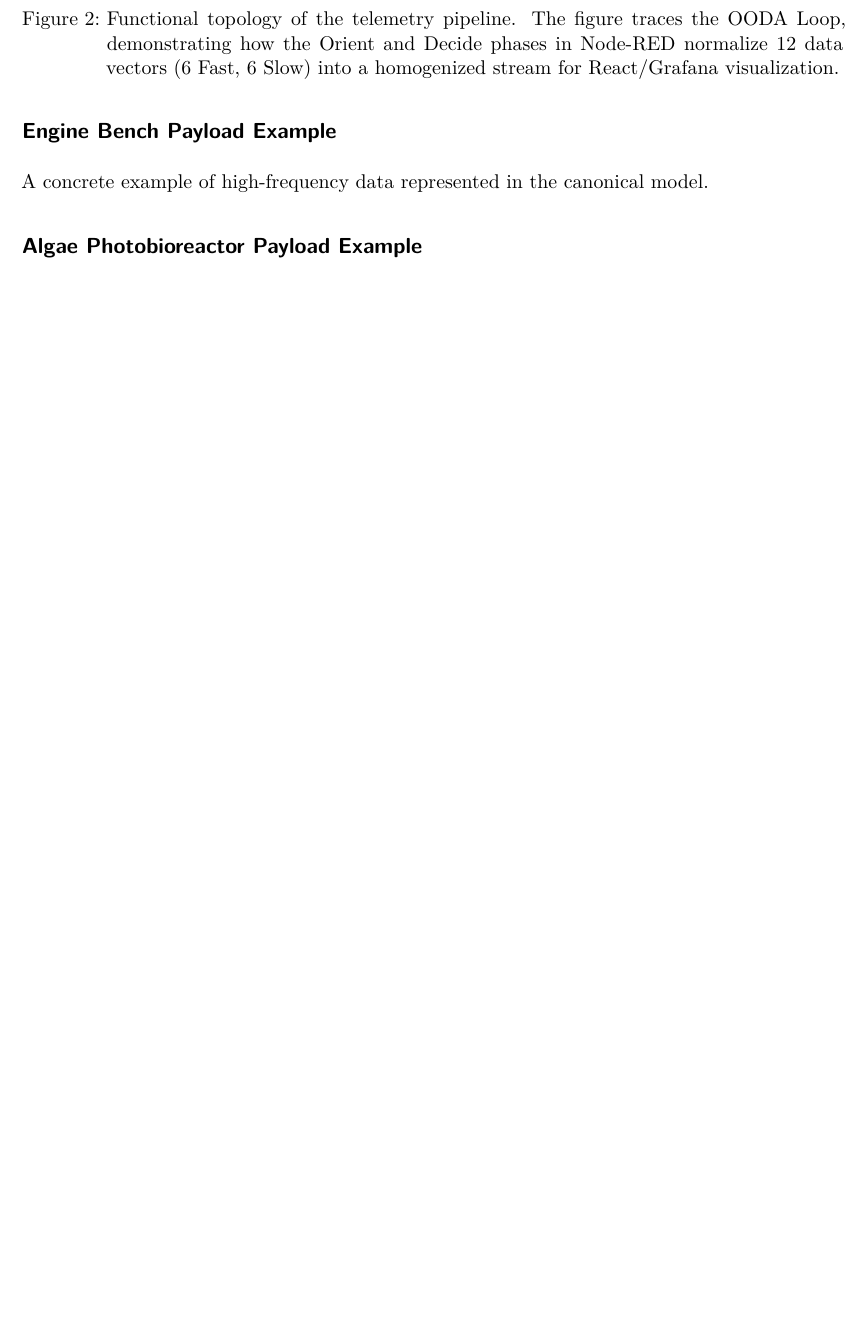
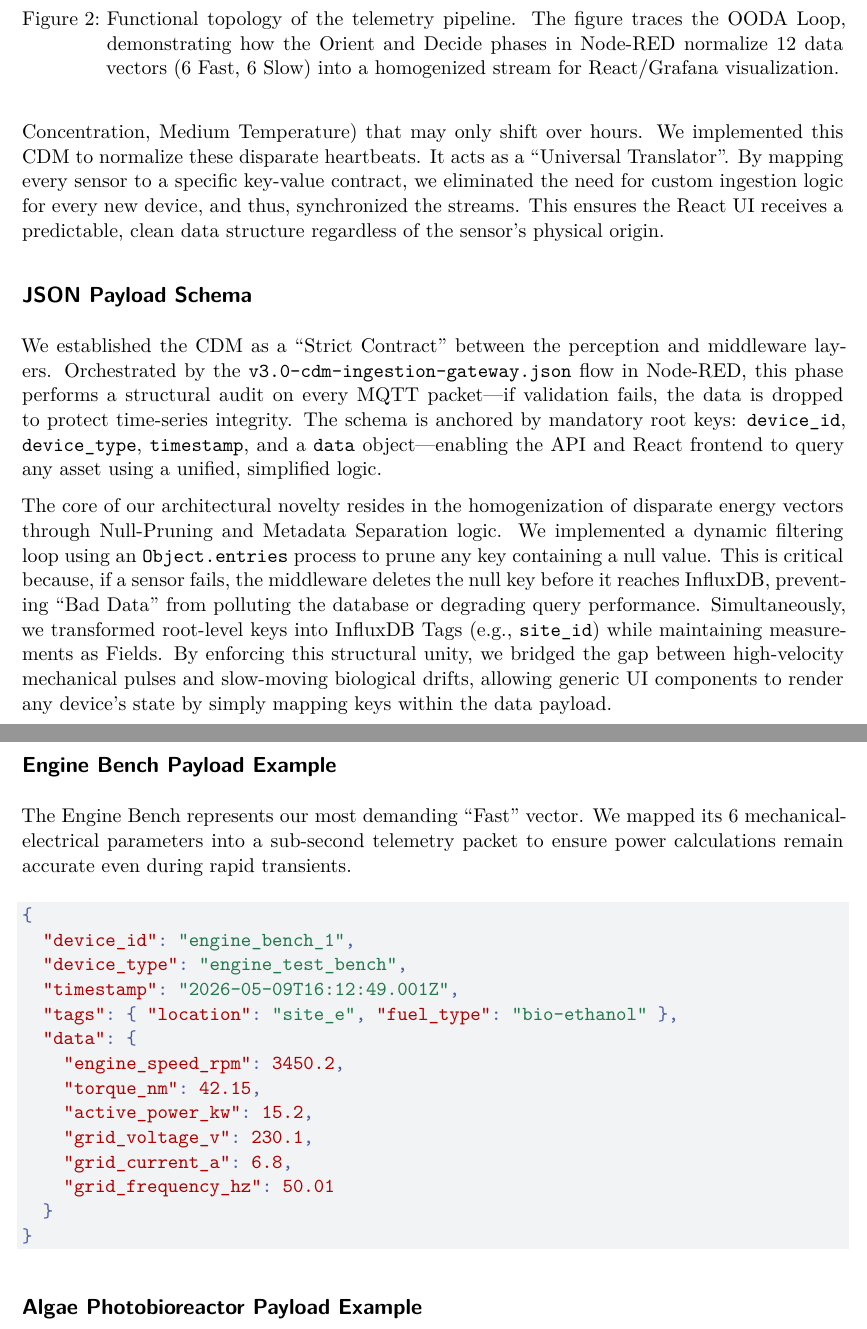
Before and after one commit to Viktar-T/01_Art-1_System-Archit, a Quarto document (ihrke-template/article.qmd): part of page 4 of 5 before the commit and two parts of pages 4 and 5 of 6 after it, the two joined at a grey line, cut so that both start at the same text, the shorter picture padded with empty space. Rendered offline with R 4.5, knitr and Pandoc in place of Quarto, then LaTeX, with nearby package versions; drawn as R Markdown's standard PDF in place of the format the file asks for.

Commit message:
C5-draft: Section 4 - Canonical Data Model content and JSON examples

````diff
--- a/ihrke-template/article.qmd
+++ b/ihrke-template/article.qmd
@@ -98,4 +95,28 @@ The specific structure of the data packets used throughout the pipeline.
-A concrete example of high-frequency data represented in the canonical model.
+## JSON Payload Schema {#sec-cdm-schema}
 
-## Algae Photobioreactor Payload Example
-A concrete example of slow-moving biological metrics represented in the canonical model.
+We established the CDM as a "Strict Contract" between the perception and middleware layers. Orchestrated by the `v3.0-cdm-ingestion-gateway.json` flow in Node-RED, this phase performs a structural audit on every MQTT packet—if validation fails, the data is dropped to protect time-series integrity. The schema is anchored by mandatory root keys: `device_id`, `device_type`, `timestamp`, and a `data` object—enabling the API and React frontend to query any asset using a unified, simplified logic.
+
+The core of our architectural novelty resides in the homogenization of disparate energy vectors through Null-Pruning and Metadata Separation logic. We implemented a dynamic filtering loop using an `Object.entries` process to prune any key containing a null value. This is critical because, if a sensor fails, the middleware deletes the null key before it reaches InfluxDB, preventing "Bad Data" from polluting the database or degrading query performance. Simultaneously, we transformed root-level keys into InfluxDB Tags (e.g., `site_id`) while maintaining measurements as Fields. By enforcing this structural unity, we bridged the gap between high-velocity mechanical pulses and slow-moving biological drifts, allowing generic UI components to render any device’s state by simply mapping keys within the data payload.
+
+## Engine Bench Payload Example {#sec-cdm-engine}
+
+The Engine Bench represents our most demanding "Fast" vector. We mapped its 6 mechanical-electrical parameters into a sub-second telemetry packet to ensure power calculations remain accurate even during rapid transients.
+
+```json
+{
+  "device_id": "engine_bench_1",
+  "device_type": "engine_test_bench",
+  "timestamp": "2026-05-09T16:12:49.001Z",
+  "tags": { "location": "site_e", "fuel_type": "bio-ethanol" },
+  "data": {
+    "engine_speed_rpm": 3450.2,
+    "torque_nm": 42.15,
+    "active_power_kw": 15.2,
+    "grid_voltage_v": 230.1,
+    "grid_current_a": 6.8,
+    "grid_frequency_hz": 50.01
+  }
+}
+```
+
+## Algae Photobioreactor Payload Example {#sec-cdm-algae}
````
Also changed, not shown: ihrke-template/article.qmd (28 more changed lines).
